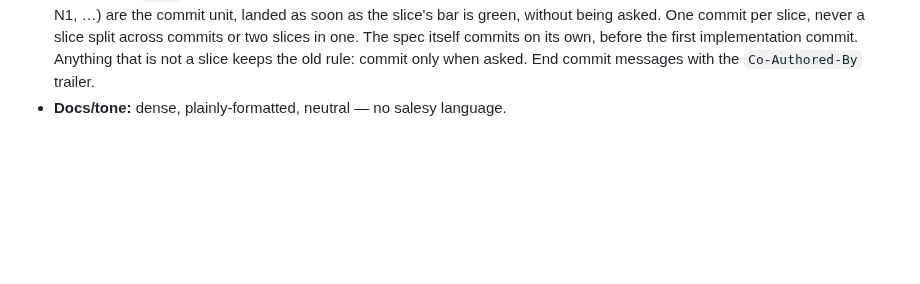
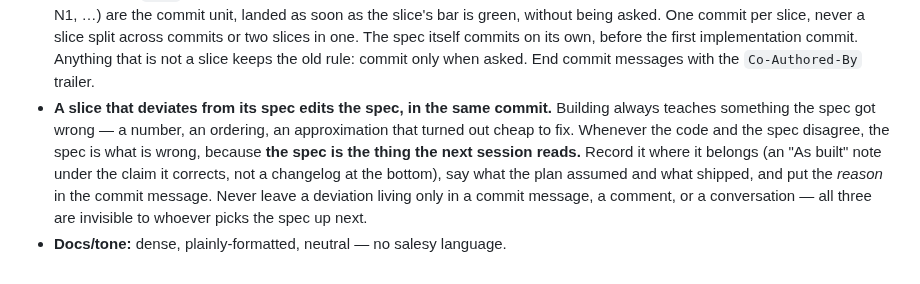
Before and after one commit to jeffrobot494/side-scroller, a Markdown page: CLAUDE.md, the part around the change. Drawn GitHub-style; blank space fills up the shorter version.

Commit message:
Deviations from a spec land in the spec, same commit
N1 priced drop edges by fall time where the spec said flat hops. The
reason was sound and it went in the commit message, which is exactly the
wrong place: the next session reads the spec, not the log, and would have
found working code contradicting a live approximation.

Records that deviation as an "As built" note under the claim it corrects,
and makes the general case a rule — a slice that deviates edits the spec
in the same commit, so the two cannot drift apart.

Co-Authored-By: Claude Opus 5 <noreply@anthropic.com>

```diff
--- a/CLAUDE.md
+++ b/CLAUDE.md
@@ -253,4 +253,13 @@ Static site — serve the folder and open a page. No bundler, no transpile.
   The spec itself commits on its own, before the first implementation commit.
   Anything that is not a slice keeps the old rule: commit only when asked. End
   commit messages with the `Co-Authored-By` trailer.
+- **A slice that deviates from its spec edits the spec, in the same commit.**
+  Building always teaches something the spec got wrong — a number, an ordering,
+  an approximation that turned out cheap to fix. Whenever the code and the spec
+  disagree, the spec is what is wrong, because **the spec is the thing the next
+  session reads.** Record it where it belongs (an "As built" note under the
+  claim it corrects, not a changelog at the bottom), say what the plan assumed
+  and what shipped, and put the *reason* in the commit message. Never leave a
+  deviation living only in a commit message, a comment, or a conversation — all
+  three are invisible to whoever picks the spec up next.
 - **Docs/tone:** dense, plainly-formatted, neutral — no salesy language.
```
